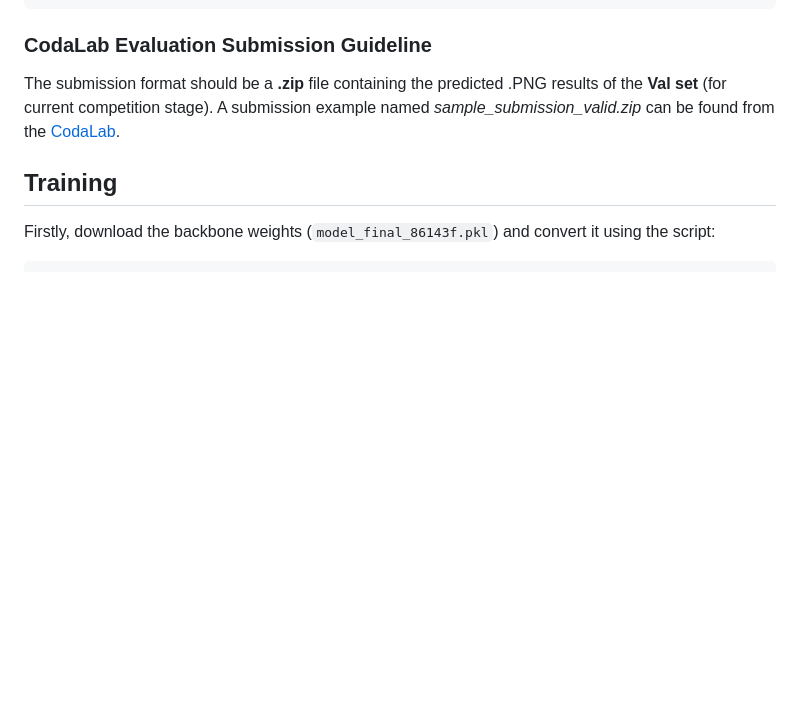
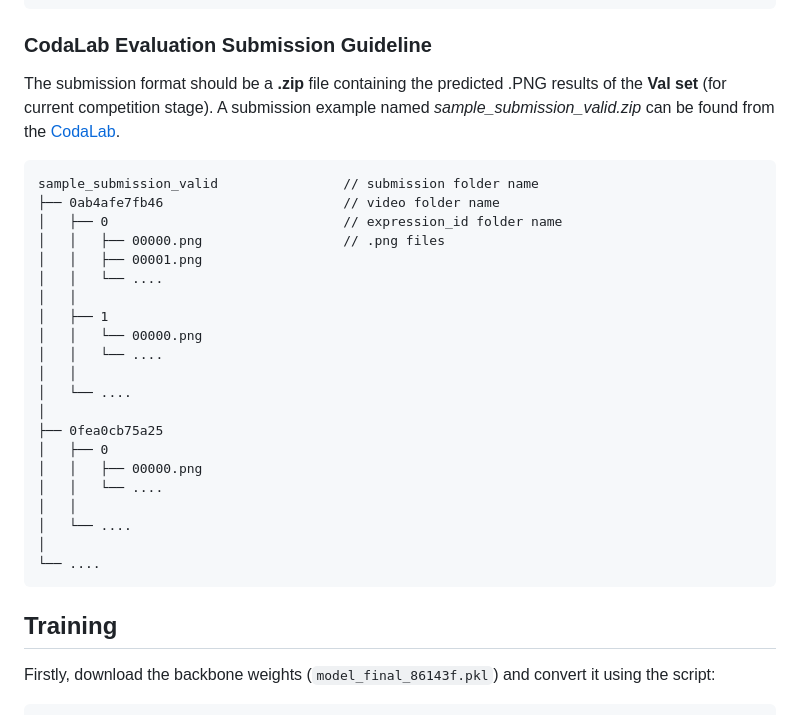
Before and after one commit to henghuiding/MeViS, a Markdown page: README.md, the part around the change. Rendered like a GitHub page; blank space fills up the shorter version.

Commit message:
Add CodaLab submission guidelines

````diff
--- a/README.md
+++ b/README.md
@@ -190,6 +190,29 @@ python train_net_lmpm.py \
 
 The submission format should be a **.zip** file containing the predicted .PNG results of the **Val set** (for current competition stage).
 A submission example named *sample_submission_valid.zip* can be found from the [CodaLab](https://codalab.lisn.upsaclay.fr/competitions/15094).
+```
+sample_submission_valid                // submission folder name
+├── 0ab4afe7fb46                       // video folder name
+│   ├── 0                              // expression_id folder name
+│   │   ├── 00000.png                  // .png files
+│   │   ├── 00001.png
+│   │   └── ....
+│   │
+│   ├── 1
+│   │   └── 00000.png
+│   │   └── ....
+│   │
+│   └── ....
+│
+├── 0fea0cb75a25
+│   ├── 0
+│   │   ├── 00000.png
+│   │   └── ....
+│   │
+│   └── ....
+│
+└── ....
+```
 
 ## Training
 
````
